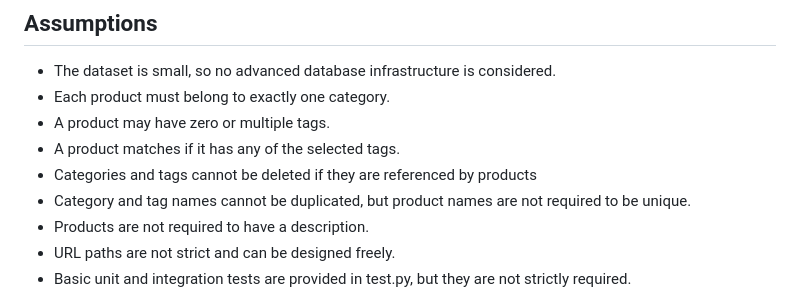
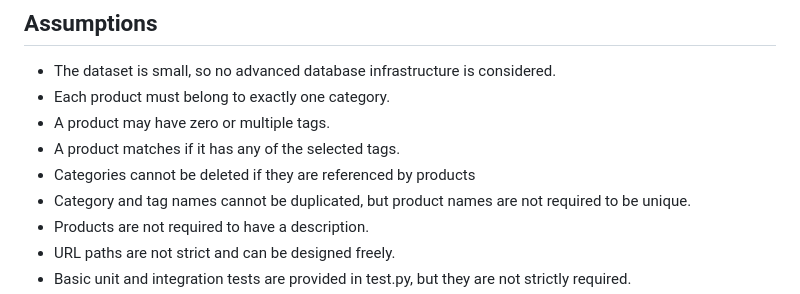
Before and after one commit to Poomon001/Django-Inventory, a Markdown page: README.md, the part around the change. Rendered like a GitHub page.

Commit message:
Fix README to clarify category deletion rules

```diff
--- a/README.md
+++ b/README.md
@@ -12,7 +12,7 @@ This project follows Django's Model-View-Template pattern:
 * Each product must belong to exactly one category.
 * A product may have zero or multiple tags.
 * A product matches if it has any of the selected tags.
-* Categories and tags cannot be deleted if they are referenced by products
+* Categories cannot be deleted if they are referenced by products
 * Category and tag names cannot be duplicated, but product names are not required to be unique.
 * Products are not required to have a description.
 * URL paths are not strict and can be designed freely.
```
